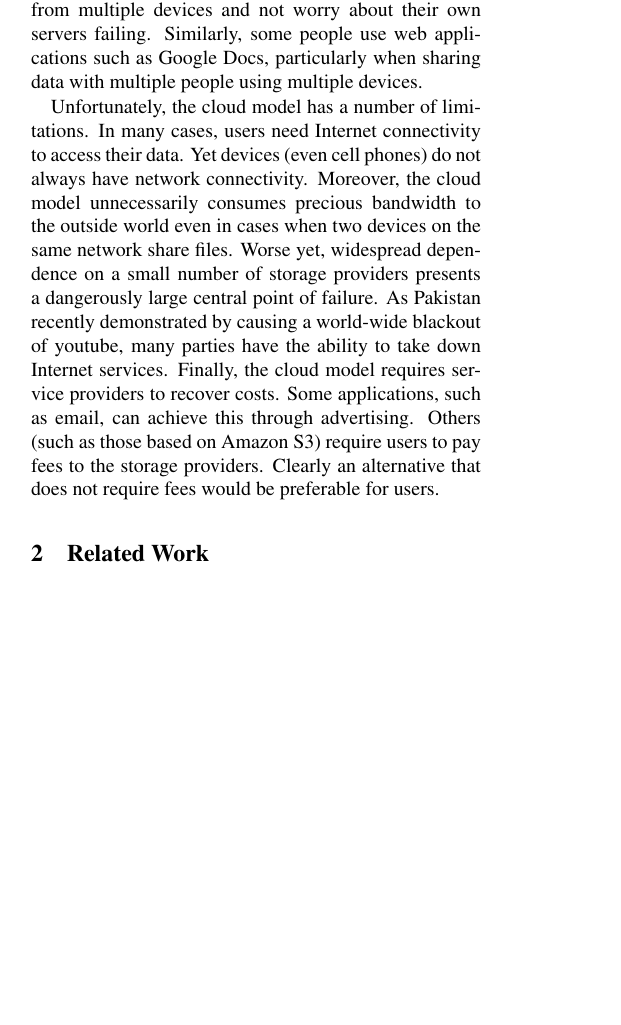
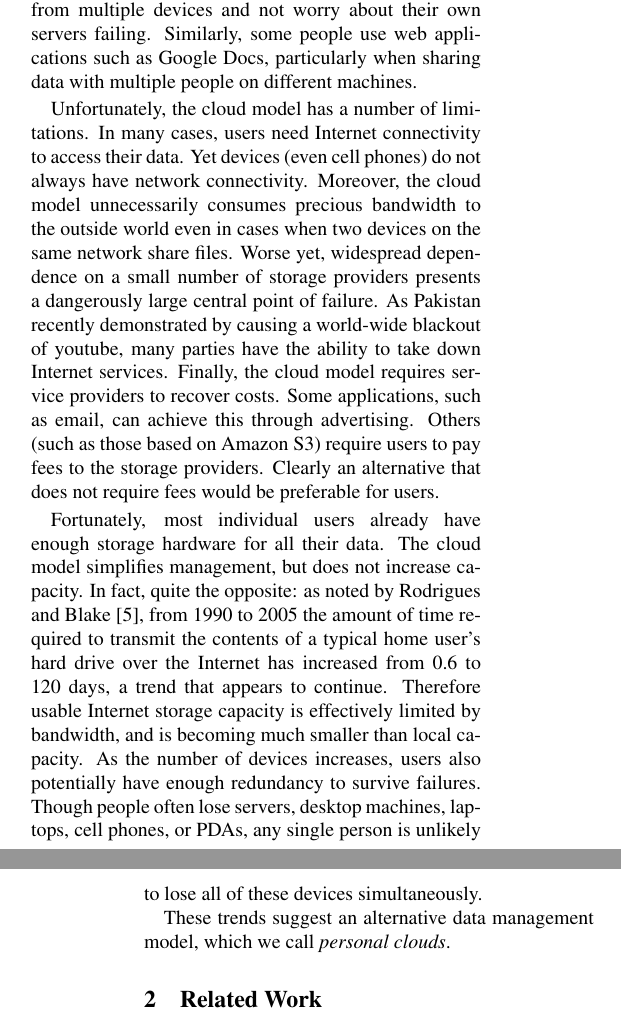
Before and after one commit to spolu/pfs, a LaTeX paper (doc/main.ltx, which reads doc/intro.tex): part of one column of page 1 of 9 before the commit and two parts of the columns of pages 1 and 2 of 9 after it, the two joined at a grey line, cut so that both start at the same text, the shorter picture padded with empty space. Compiled offline with pdfLaTeX; a LaTeX package or settings file that is missing is left out.

Commit message:
Still working on the intro, just want to sync up with other computer...

```diff
--- a/doc/intro.tex
+++ b/doc/intro.tex
@@ -54,8 +54,8 @@ particularly evident with web mail, which many people find preferable
 to using their own mail servers as it allows them to check mail from
 multiple devices and not worry about their own servers failing.
 Similarly, some people use web applications such as Google Docs,
-particularly when sharing data with multiple people using multiple
-devices.
+particularly when sharing data with multiple people on different
+machines.
 
 Unfortunately, the cloud model has a number of limitations.  In many
 cases, users need Internet connectivity to access their data.  Yet
@@ -73,7 +73,22 @@ Amazon S3) require users to pay fees to the storage providers.
 Clearly an alternative that does not require fees would be preferable
 for users.
 
+Fortunately, most individual users already have enough storage
+hardware for all their data.  The cloud model simplifies management,
+but does not increase capacity.  In fact, quite the opposite:  as
+noted by Rodrigues and Blake~\cite{rodrigues:multi-hop}, from 1990 to
+2005 the amount of time required to transmit the contents of a typical
+home user's hard drive over the Internet has increased from 0.6 to 120
+days, a trend that appears to continue.  Therefore usable Internet
+storage capacity is effectively limited by bandwidth, and is becoming
+much smaller than local capacity.  As the number of devices increases,
+users also potentially have enough redundancy to survive failures.
+Though people often lose servers, desktop machines, laptops, cell
+phones, or PDAs, any single person is unlikely to lose all of these
+devices simultaneously.
 
+These trends suggest an alternative data management model, which we
+call \emph{personal clouds}.
 
 \endinput
 
```
